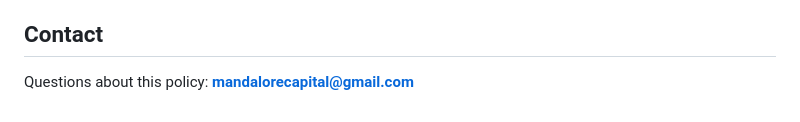
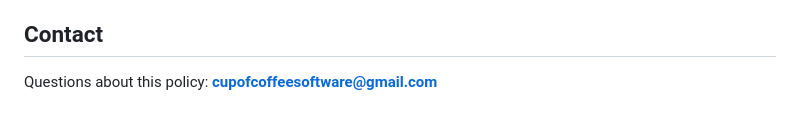
Before and after one commit to cupofcoffeesoftware-web/cupofcoffeesoftware-web.github.io, a Markdown page: facethetrade-privacy-policy.md, the part around the change. Rendered like a GitHub page.

Commit message:
Update contact email in privacy policy

```diff
--- a/facethetrade-privacy-policy.md
+++ b/facethetrade-privacy-policy.md
@@ -63,4 +63,4 @@ If we change how the App handles data, we will update this page and the effectiv
 
 ## Contact
 
-Questions about this policy: **mandalorecapital@gmail.com**
+Questions about this policy: **cupofcoffeesoftware@gmail.com**
```
